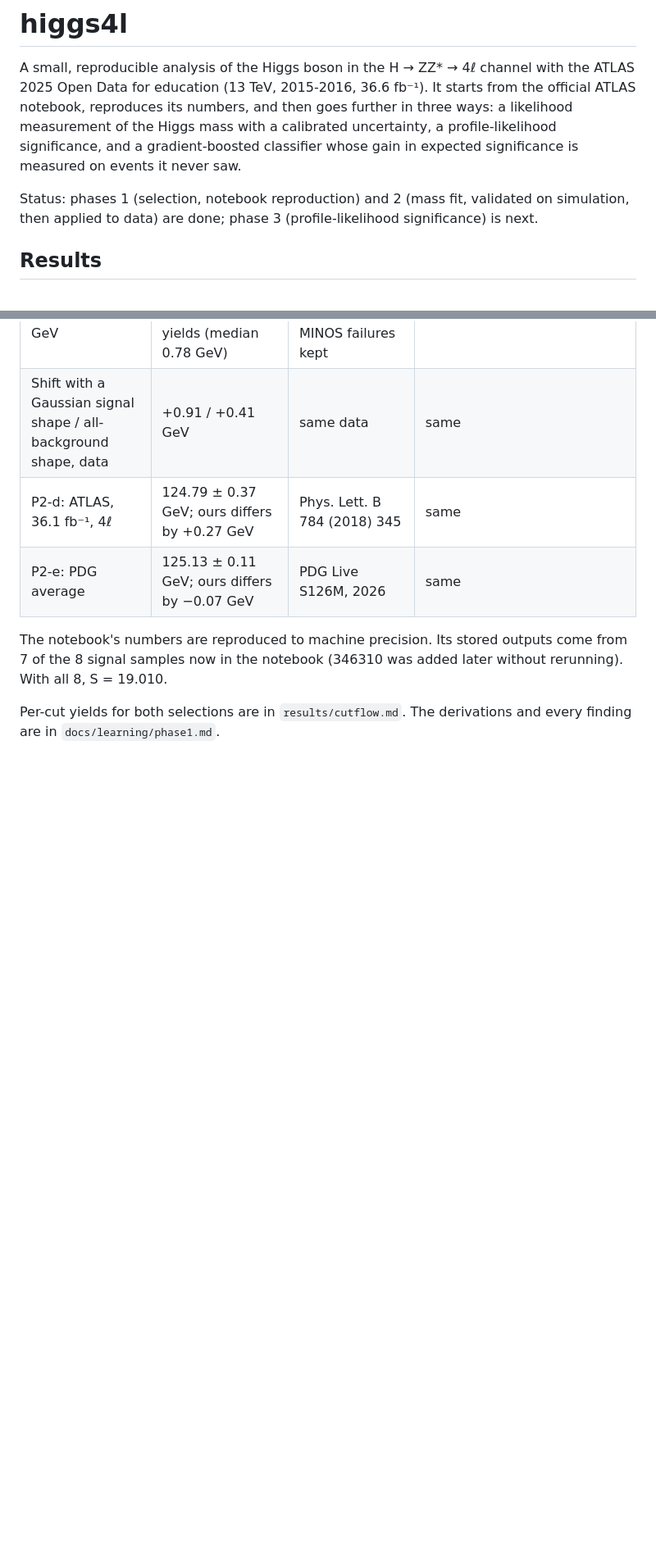
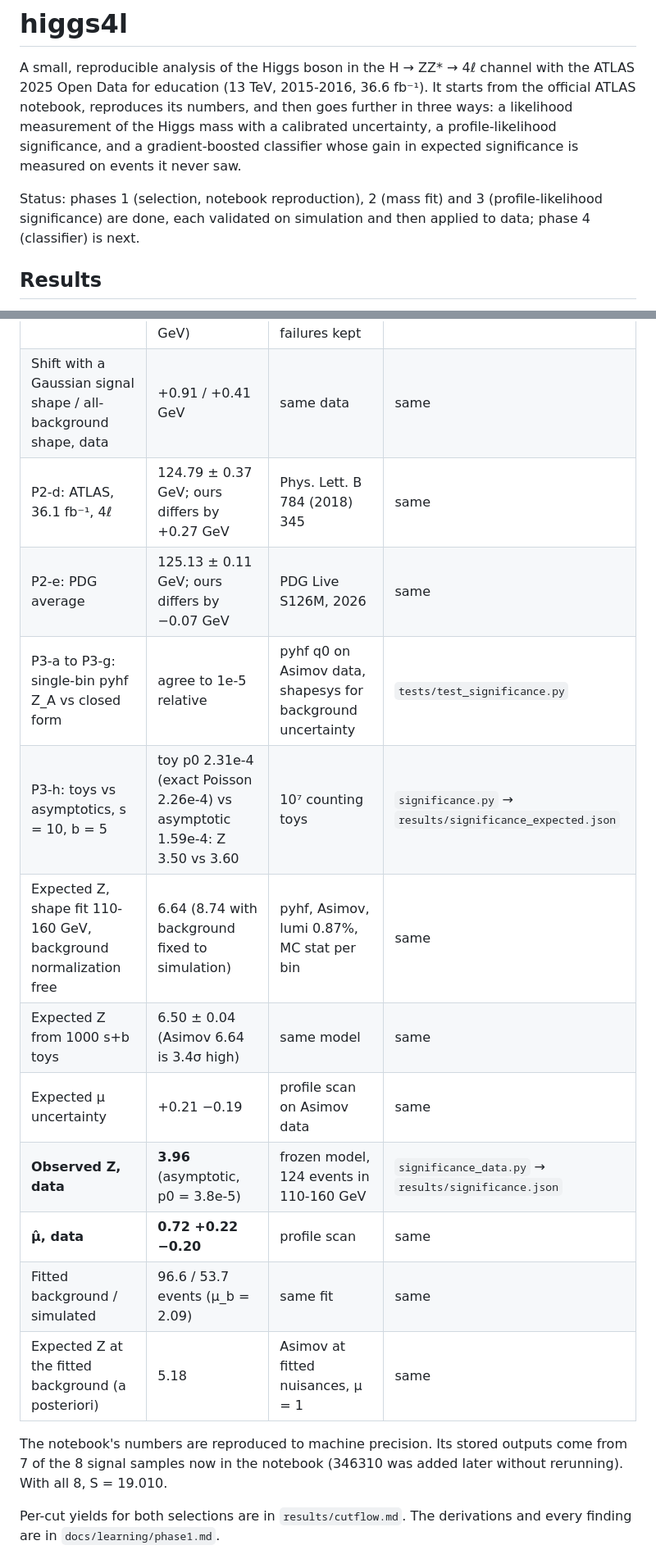
Before and after one commit to IDwiiX/higgs4l, a Markdown page: README.md, 2 parts joined by grey strips. Shown at 82% size. Rendered like a GitHub page; blank space fills up the shorter version.

```diff
--- a/README.md
+++ b/README.md
@@ -7,8 +7,9 @@ measurement of the Higgs mass with a calibrated uncertainty, a profile-likelihoo
 and a gradient-boosted classifier whose gain in expected significance is measured on events it
 never saw.
 
-Status: phases 1 (selection, notebook reproduction) and 2 (mass fit, validated on simulation,
-then applied to data) are done; phase 3 (profile-likelihood significance) is next.
+Status: phases 1 (selection, notebook reproduction), 2 (mass fit) and 3 (profile-likelihood
+significance) are done, each validated on simulation and then applied to data; phase 4 (classifier)
+is next.
 
 ## Results
 
@@ -38,6 +39,15 @@ All numbers are in the 122.5-130 GeV window used by the notebook, unless stated
 | Shift with a Gaussian signal shape / all-background shape, data | +0.91 / +0.41 GeV | same data | same |
 | P2-d: ATLAS, 36.1 fb⁻¹, 4ℓ | 124.79 ± 0.37 GeV; ours differs by +0.27 GeV | Phys. Lett. B 784 (2018) 345 | same |
 | P2-e: PDG average | 125.13 ± 0.11 GeV; ours differs by −0.07 GeV | PDG Live S126M, 2026 | same |
+| P3-a to P3-g: single-bin pyhf Z_A vs closed form | agree to 1e-5 relative | pyhf q0 on Asimov data, shapesys for background uncertainty | `tests/test_significance.py` |
+| P3-h: toys vs asymptotics, s = 10, b = 5 | toy p0 2.31e-4 (exact Poisson 2.26e-4) vs asymptotic 1.59e-4: Z 3.50 vs 3.60 | 10⁷ counting toys | `significance.py` → `results/significance_expected.json` |
+| Expected Z, shape fit 110-160 GeV, background normalization free | 6.64 (8.74 with background fixed to simulation) | pyhf, Asimov, lumi 0.87%, MC stat per bin | same |
+| Expected Z from 1000 s+b toys | 6.50 ± 0.04 (Asimov 6.64 is 3.4σ high) | same model | same |
+| Expected μ uncertainty | +0.21 −0.19 | profile scan on Asimov data | same |
+| **Observed Z, data** | **3.96** (asymptotic, p0 = 3.8e-5) | frozen model, 124 events in 110-160 GeV | `significance_data.py` → `results/significance.json` |
+| **μ̂, data** | **0.72 +0.22 −0.20** | profile scan | same |
+| Fitted background / simulated | 96.6 / 53.7 events (μ_b = 2.09) | same fit | same |
+| Expected Z at the fitted background (a posteriori) | 5.18 | Asimov at fitted nuisances, μ = 1 | same |
 
 The notebook's numbers are reproduced to machine precision. Its stored outputs come from 7 of
 the 8 signal samples now in the notebook (346310 was added later without rerunning). With all
```
Also changed, not shown: other parts of README.md (+46 -0 lines), docs/learning/phase3.md (added, +215 -0 lines), results/significance_table.md (added, +17 -0 lines), figures/significance_scan_asimov.png (added), figures/significance_scan_data.png (added), 8 other files.
